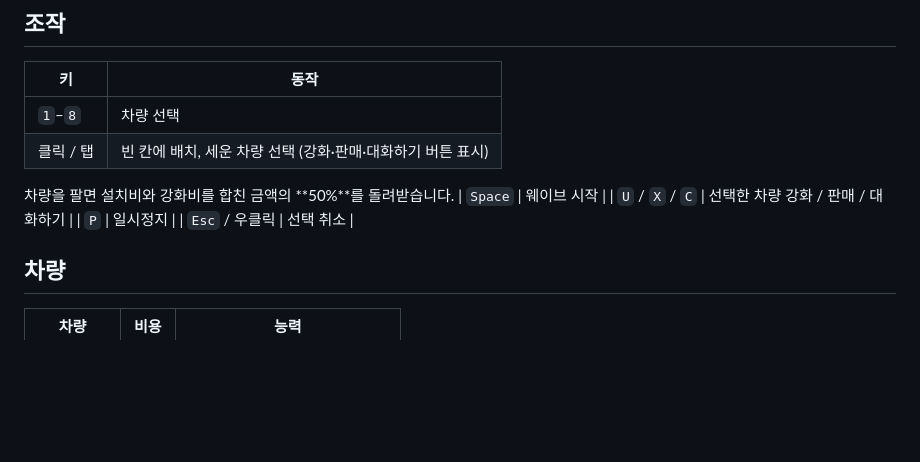
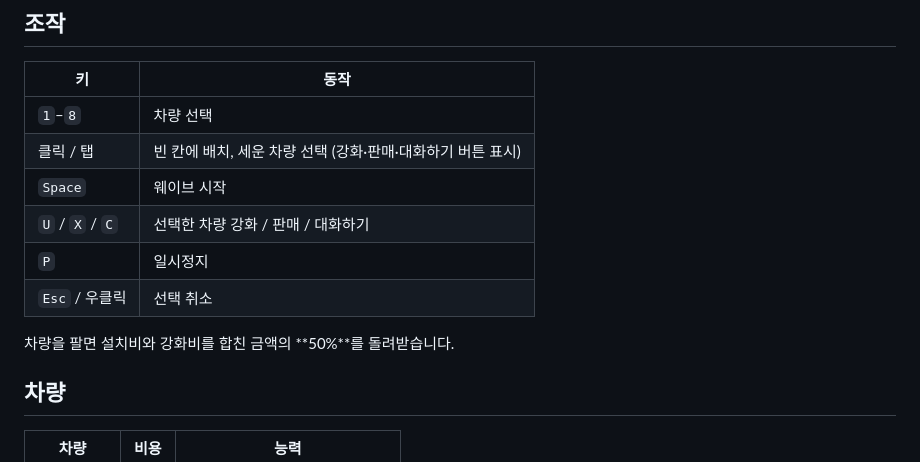
Before and after one commit to minkwan9999/towerdefence01, a Markdown page: README.md, the part around the change. GitHub-like rendering; blank space fills up the shorter version.

Commit message:
Fix README controls table broken by the sell note
Co-Authored-By: Claude Opus 5.5 <noreply@anthropic.com>
Claude-Session: https://claude.ai/code/session_01VEzMU2MgqP1uRD4kJJzgRm

```diff
--- a/README.md
+++ b/README.md
@@ -40,12 +40,12 @@
 |---|---|
 | `1`–`8` | 차량 선택 |
 | 클릭 / 탭 | 빈 칸에 배치, 세운 차량 선택 (강화·판매·대화하기 버튼 표시) |
-
-차량을 팔면 설치비와 강화비를 합친 금액의 **50%**를 돌려받습니다.
 | `Space` | 웨이브 시작 |
 | `U` / `X` / `C` | 선택한 차량 강화 / 판매 / 대화하기 |
 | `P` | 일시정지 |
 | `Esc` / 우클릭 | 선택 취소 |
+
+차량을 팔면 설치비와 강화비를 합친 금액의 **50%**를 돌려받습니다.
 
 ## 차량
 
```
